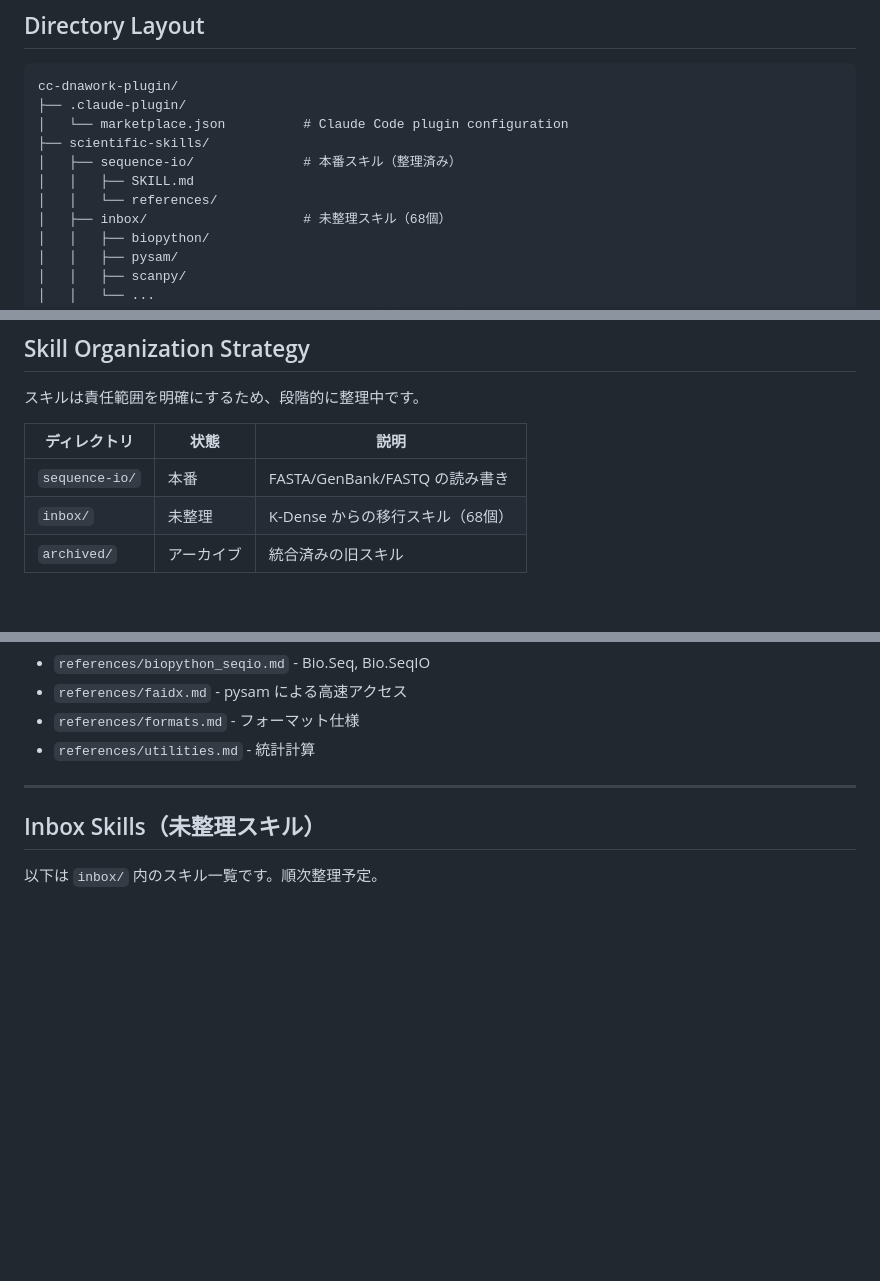
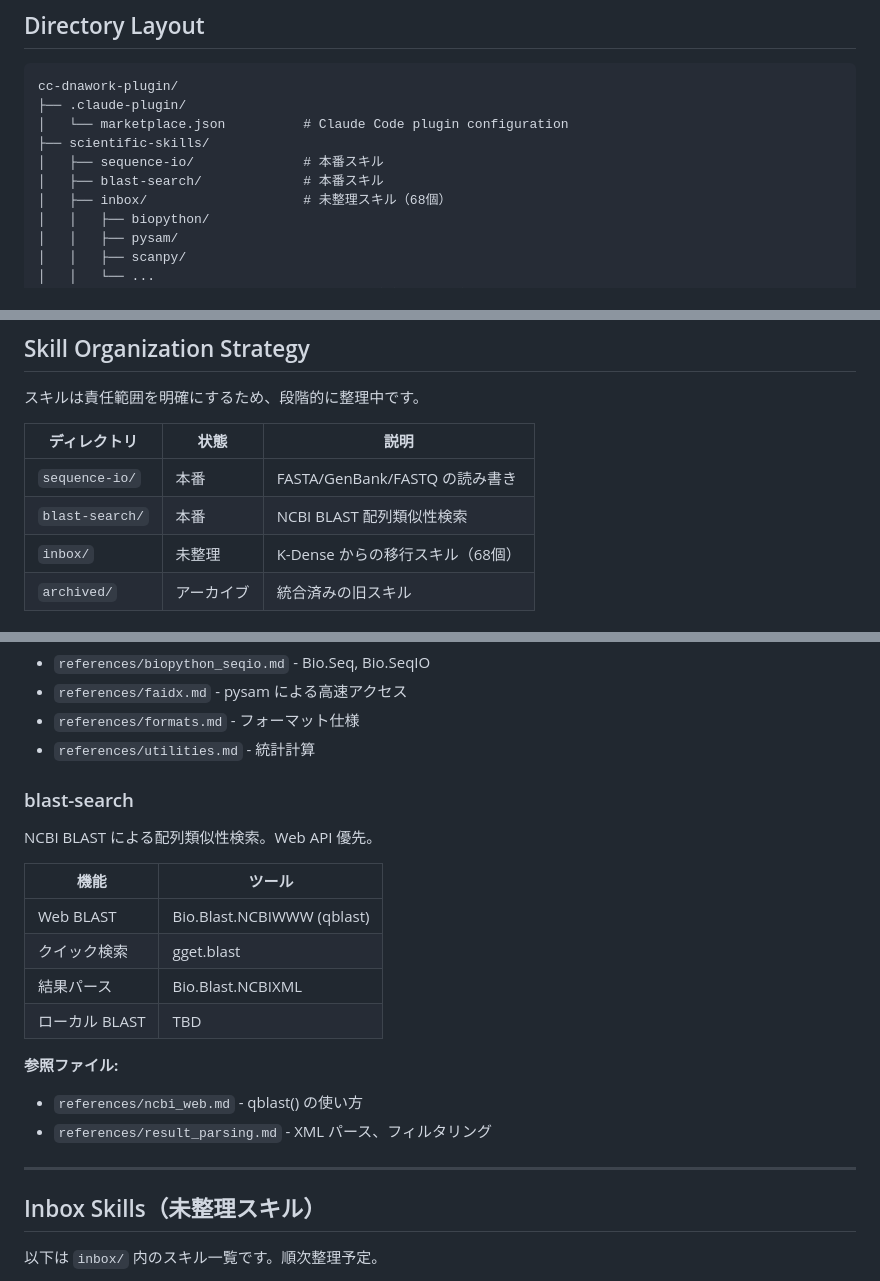
Before and after one commit to dakesan/cc-dnawork-plugin, a Markdown page: STRUCTURE.md, 3 parts joined by grey strips. Drawn GitHub-style; blank space fills up the shorter version.

Commit message:
Update STRUCTURE.md: add blast-search to production skills
- Add blast-search to directory layout
- Add blast-search to skill organization table
- Document blast-search capabilities and references

```diff
--- a/STRUCTURE.md
+++ b/STRUCTURE.md
@@ -9,9 +9,8 @@ cc-dnawork-plugin/
 ├── .claude-plugin/
 │   └── marketplace.json          # Claude Code plugin configuration
 ├── scientific-skills/
-│   ├── sequence-io/              # 本番スキル（整理済み）
-│   │   ├── SKILL.md
-│   │   └── references/
+│   ├── sequence-io/              # 本番スキル
+│   ├── blast-search/             # 本番スキル
 │   ├── inbox/                    # 未整理スキル（68個）
 │   │   ├── biopython/
 │   │   ├── pysam/
@@ -32,6 +31,7 @@ cc-dnawork-plugin/
 | ディレクトリ | 状態 | 説明 |
 |-------------|------|------|
 | `sequence-io/` | 本番 | FASTA/GenBank/FASTQ の読み書き |
+| `blast-search/` | 本番 | NCBI BLAST 配列類似性検索 |
 | `inbox/` | 未整理 | K-Dense からの移行スキル（68個） |
 | `archived/` | アーカイブ | 統合済みの旧スキル |
 
@@ -86,6 +86,21 @@ FASTA/GenBank/FASTQ ファイルの読み書きと配列操作に特化。
 - `references/faidx.md` - pysam による高速アクセス
 - `references/formats.md` - フォーマット仕様
 - `references/utilities.md` - 統計計算
+
+### blast-search
+
+NCBI BLAST による配列類似性検索。Web API 優先。
+
+| 機能 | ツール |
+|------|--------|
+| Web BLAST | Bio.Blast.NCBIWWW (qblast) |
+| クイック検索 | gget.blast |
+| 結果パース | Bio.Blast.NCBIXML |
+| ローカル BLAST | TBD |
+
+**参照ファイル:**
+- `references/ncbi_web.md` - qblast() の使い方
+- `references/result_parsing.md` - XML パース、フィルタリング
 
 ---
 
```
